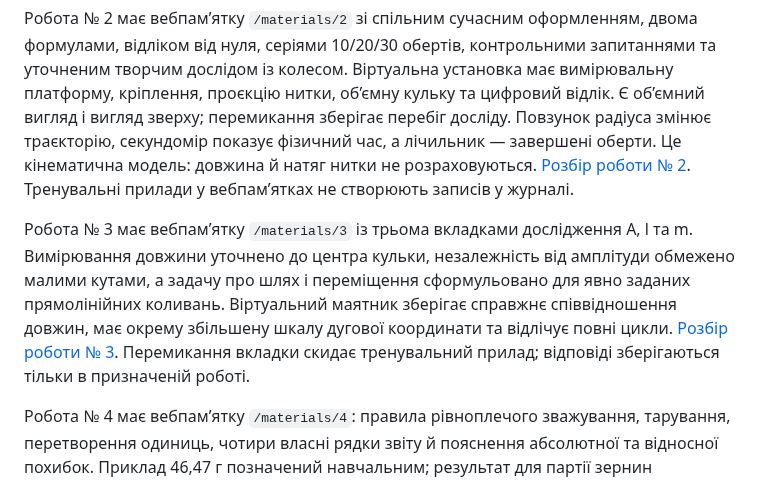
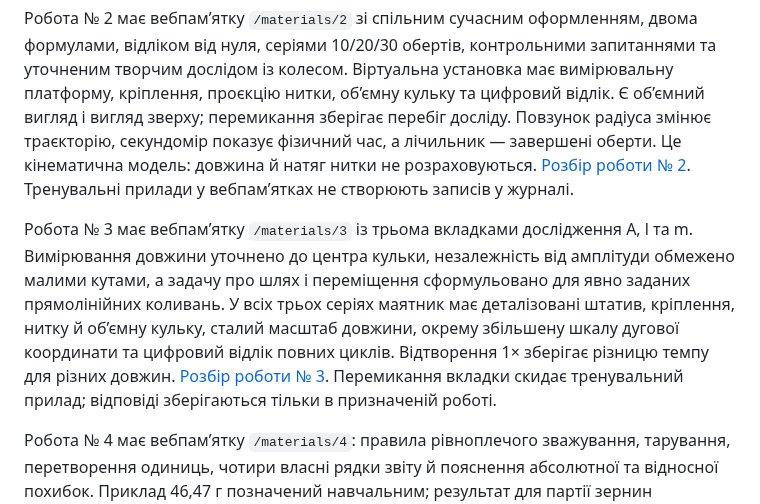
Before and after one commit to salenko93-hash/Redmi, a Markdown page: README.md, the part around the change. GitHub-like rendering.

```diff
--- a/README.md
+++ b/README.md
@@ -140,7 +140,7 @@ docker compose exec -T db pg_restore -U fizlab -d fizlab_restore --no-owner < fi
 
 Робота № 2 має вебпам’ятку `/materials/2` зі спільним сучасним оформленням, двома формулами, відліком від нуля, серіями 10/20/30 обертів, контрольними запитаннями та уточненим творчим дослідом із колесом. Віртуальна установка має вимірювальну платформу, кріплення, проєкцію нитки, об’ємну кульку та цифровий відлік. Є об’ємний вигляд і вигляд зверху; перемикання зберігає перебіг досліду. Повзунок радіуса змінює траєкторію, секундомір показує фізичний час, а лічильник — завершені оберти. Це кінематична модель: довжина й натяг нитки не розраховуються. [Розбір роботи № 2](docs/lab-2-review.md). Тренувальні прилади у вебпам’ятках не створюють записів у журналі.
 
-Робота № 3 має вебпам’ятку `/materials/3` із трьома вкладками дослідження A, l та m. Вимірювання довжини уточнено до центра кульки, незалежність від амплітуди обмежено малими кутами, а задачу про шлях і переміщення сформульовано для явно заданих прямолінійних коливань. Віртуальний маятник зберігає справжнє співвідношення довжин, має окрему збільшену шкалу дугової координати та відлічує повні цикли. [Розбір роботи № 3](docs/lab-3-review.md). Перемикання вкладки скидає тренувальний прилад; відповіді зберігаються тільки в призначеній роботі.
+Робота № 3 має вебпам’ятку `/materials/3` із трьома вкладками дослідження A, l та m. Вимірювання довжини уточнено до центра кульки, незалежність від амплітуди обмежено малими кутами, а задачу про шлях і переміщення сформульовано для явно заданих прямолінійних коливань. У всіх трьох серіях маятник має деталізовані штатив, кріплення, нитку й об’ємну кульку, сталий масштаб довжини, окрему збільшену шкалу дугової координати та цифровий відлік повних циклів. Відтворення 1× зберігає різницю темпу для різних довжин. [Розбір роботи № 3](docs/lab-3-review.md). Перемикання вкладки скидає тренувальний прилад; відповіді зберігаються тільки в призначеній роботі.
 
 Робота № 4 має вебпам’ятку `/materials/4`: правила рівноплечого зважування, тарування, перетворення одиниць, чотири власні рядки звіту й пояснення абсолютної та відносної похибок. Приклад 46,47 г позначений навчальним; результат для партії зернин визначений як середня маса однієї зернини. Віртуальні терези показують кількість важків кожного номіналу та мають кнопку очищення шальки. Замість скану задачі про 32 камінці використано векторну схему з текстовими переліками навантажень і уточненням маси мішечка. [Розбір роботи № 4](docs/lab-4-review.md).
 
```
Also changed, not shown: docs/lab-3-review.md (+15 -1 lines), docs/screenshots/pendulum-amplitude-desktop.png (added), docs/screenshots/pendulum-amplitude-mobile.png (added), docs/screenshots/pendulum-length-desktop.png (added), docs/screenshots/pendulum-length-mobile.png (added), docs/screenshots/pendulum-mass-desktop.png (added), docs/screenshots/pendulum-mass-mobile.png (added), 8 other files.
